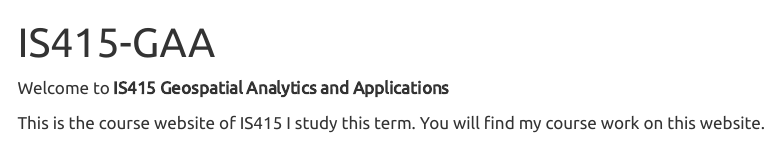
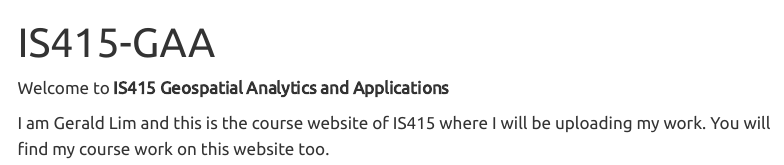
Before and after one commit to glimjw/IS415-GAA, a Quarto document (index.qmd): the page in a window 1100 px wide, from its top. Rendered offline with R 4.5, knitr and Pandoc in place of Quarto, with nearby package versions; menus at the side of the page are left out.

Commit message:
Update homepage

```diff
--- a/index.qmd
+++ b/index.qmd
@@ -4,4 +4,4 @@ title: "IS415-GAA"
 
 Welcome to **IS415 Geospatial Analytics and Applications**
 
-This is the course website of IS415 I study this term. You will find my course work on this website.
+I am Gerald Lim and this is the course website of IS415 where I will be uploading my work. You will find my course work on this website too.
```
Also changed, not shown: 2 other files.
